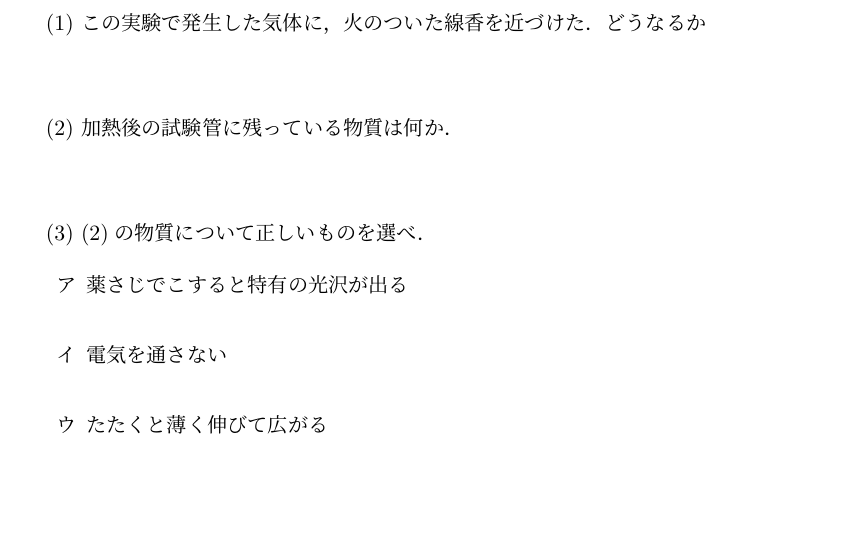
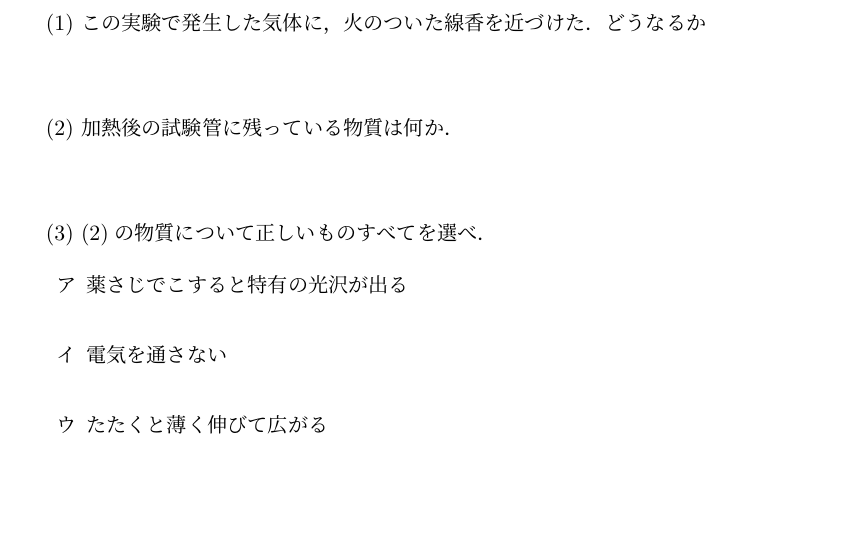
Before and after one commit to Ayuya1013/StandUp, a LaTeX problem sheet (Exam_Science_J2.tex): part of page 3 of 6, cut so that both start at the same text. Compiled offline with upLaTeX and dvipdfmx.

Commit message:
modified:   Exam_Science_J2.dvi 	modified:   Exam_Science_J2.log 	modified:   Exam_Science_J2.pdf 	modified:   Exam_Science_J2.synctex.gz modified:   Exam_Science_J2.tex

```diff
--- a/Exam_Science_J2.tex
+++ b/Exam_Science_J2.tex
@@ -74,7 +74,7 @@
 
     (2) 加熱後の試験管に残っている物質は何か．\\\\
 
-    (3) (2)の物質について正しいものを選べ．
+    (3) (2)の物質について正しいものすべてを選べ．
     \begin{itemize}
         \item [ア]  薬さじでこすると特有の光沢が出る\\
         \item [イ]  電気を通さない\\
```
Also changed, not shown: Exam_Science_J2.pdf, 3 other files.
